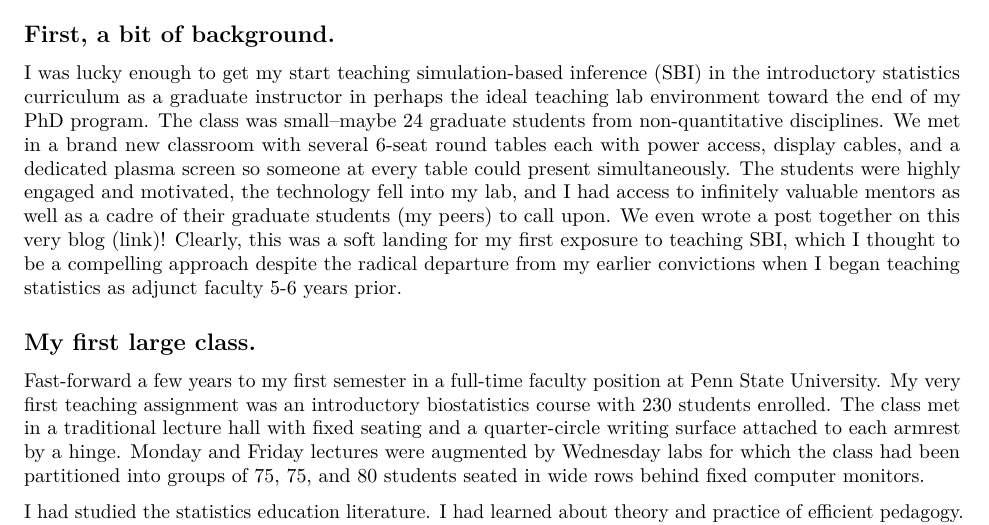
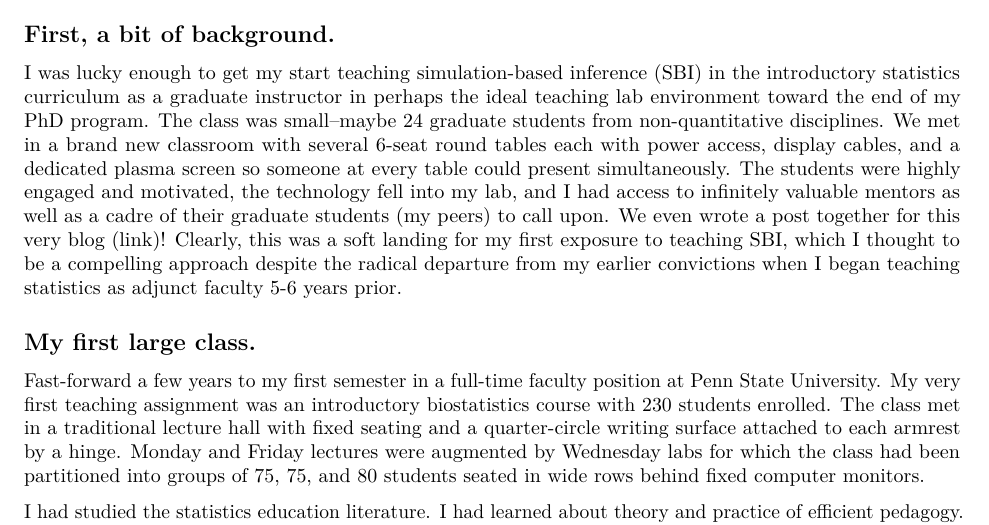
Before and after one commit to mdbeckman/JSM2017-Baltimore, an R Markdown document (largeClassSBI.Rmd): part of page 1 of 4, cut so that both start at the same text. Rendered offline with R 4.5, knitr and Pandoc, then LaTeX, with nearby package versions.

Commit message:
corrected typo

```diff
--- a/largeClassSBI.Rmd
+++ b/largeClassSBI.Rmd
@@ -19,7 +19,7 @@ Before you go further, I should point out that this post intends to simply share
 
 ## First, a bit of background.
 
-I was lucky enough to get my start teaching simulation-based inference (SBI) in the introductory statistics curriculum as a graduate instructor in perhaps the ideal teaching lab environment toward the end of my PhD program.  The class was small--maybe 24 graduate students from non-quantitative disciplines.  We met in a brand new classroom with several 6-seat round tables each with power access, display cables, and a dedicated plasma screen so someone at every table could present simultaneously.  The students were highly engaged and motivated, the technology fell into my lab, and I had access to infinitely valuable mentors as well as a cadre of their graduate students (my peers) to call upon.  We even [wrote a post together on this very blog (link)](https://www.causeweb.org/sbi/?p=422#more-422)!  Clearly, this was a soft landing for my first exposure to teaching SBI, which I thought to be a compelling approach despite the radical departure from my earlier convictions when I began teaching statistics as adjunct faculty 5-6 years prior.
+I was lucky enough to get my start teaching simulation-based inference (SBI) in the introductory statistics curriculum as a graduate instructor in perhaps the ideal teaching lab environment toward the end of my PhD program.  The class was small--maybe 24 graduate students from non-quantitative disciplines.  We met in a brand new classroom with several 6-seat round tables each with power access, display cables, and a dedicated plasma screen so someone at every table could present simultaneously.  The students were highly engaged and motivated, the technology fell into my lab, and I had access to infinitely valuable mentors as well as a cadre of their graduate students (my peers) to call upon.  We even [wrote a post together for this very blog (link)](https://www.causeweb.org/sbi/?p=422#more-422)!  Clearly, this was a soft landing for my first exposure to teaching SBI, which I thought to be a compelling approach despite the radical departure from my earlier convictions when I began teaching statistics as adjunct faculty 5-6 years prior.
 
 ## My first large class.
 
```
Also changed, not shown: largeClassSBI.pdf.
